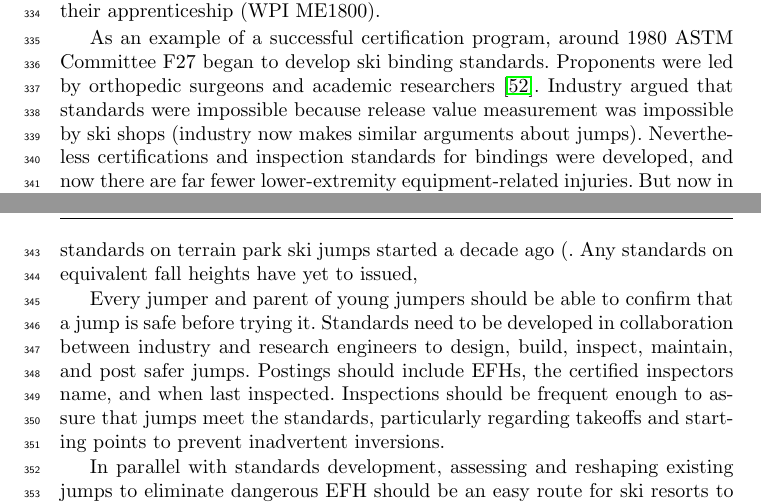
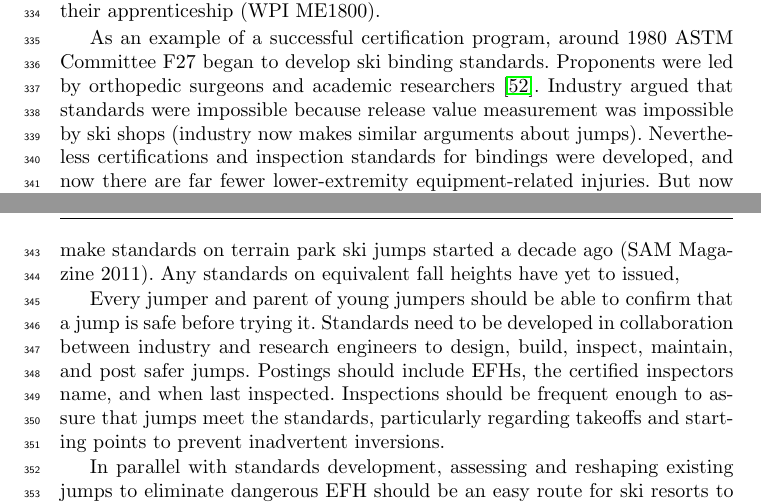
Before and after one commit to mechmotum/ski-analysis-paper, a LaTeX paper (main.tex): two parts of pages 11 and 12 of 16, joined at a grey line, cut so that both start at the same text. Compiled offline with pdfLaTeX.

Commit message:
Update on Overleaf.

```diff
--- a/main.tex
+++ b/main.tex
@@ -524,7 +524,7 @@ standards were impossible because release value measurement was impossible by
 ski shops (industry now makes similar arguments about jumps). Nevertheless
 certifications and inspection standards for bindings were developed, and now
 there are far fewer lower-extremity equipment-related injuries. But now in F27,
-no medical professionals and almost no academics remain. Efforts to make standards on terrain park ski jumps started a decade ago (. Any standards on equivalent fall heights have yet to issued,
+no medical professionals and almost no academics remain. Efforts to make standards on terrain park ski jumps started a decade ago (SAM Magazine 2011). Any standards on equivalent fall heights have yet to issued,
 
 Every jumper and parent of young jumpers should be able to confirm that a jump
 is safe before trying it. Standards need to be developed in collaboration
```
Also changed, not shown: main.tex (2 more changed lines).
